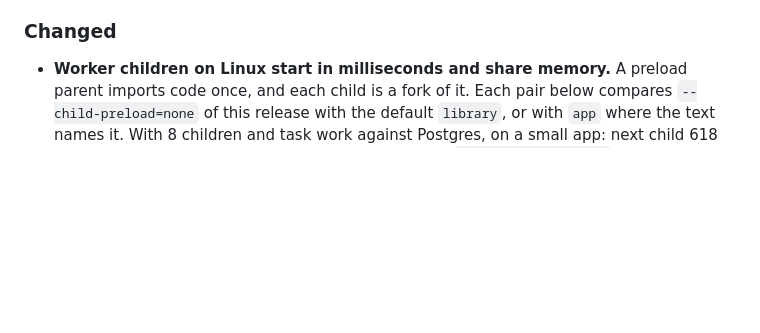
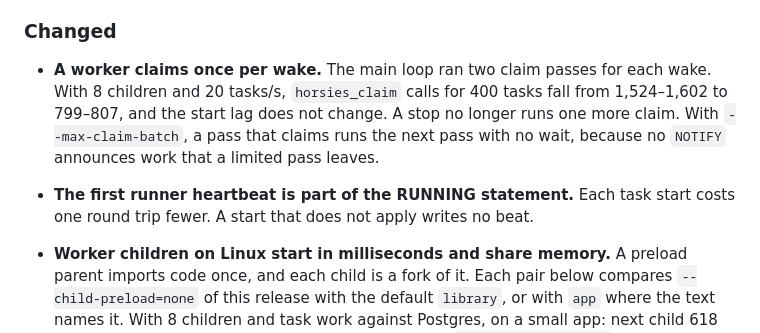
Before and after one commit to suleymanozkeskin/horsies, a Markdown page: CHANGELOG.md, the part around the change. Drawn GitHub-style; blank space fills up the shorter version.

Commit message:
Record the claim pass and first beat changes

```diff
--- a/CHANGELOG.md
+++ b/CHANGELOG.md
@@ -1003,6 +1003,14 @@ before you upgrade.
   answers do not change.
 
 ### Changed
+
+- **A worker claims once per wake.** The main loop ran two claim passes for each
+  wake. With 8 children and 20 tasks/s, `horsies_claim` calls for 400 tasks fall
+  from 1,524–1,602 to 799–807, and the start lag does not change. A stop no longer
+  runs one more claim. With `--max-claim-batch`, a pass that claims runs the next
+  pass with no wait, because no `NOTIFY` announces work that a limited pass leaves.
+- **The first runner heartbeat is part of the RUNNING statement.** Each task start
+  costs one round trip fewer. A start that does not apply writes no beat.
 
 - **Worker children on Linux start in milliseconds and share memory.** A
   preload parent imports code once, and each child is a fork of it. Each pair
```
Also changed, not shown: 1 other file.
